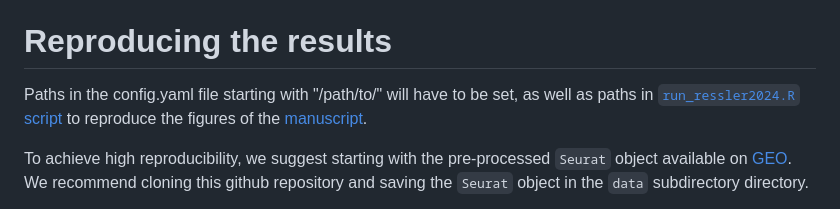
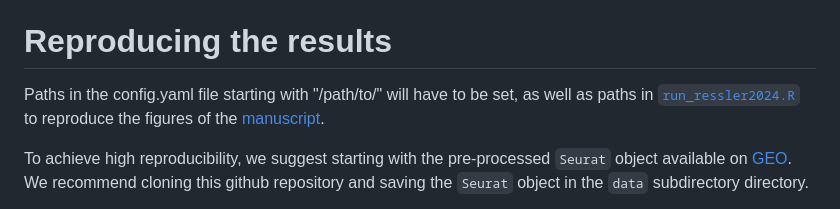
Before and after one commit to cancerbits/ressler2024_neobcc, a Markdown page: README.md, the part around the change. Drawn GitHub-style.

```diff
--- a/README.md
+++ b/README.md
@@ -35,7 +35,7 @@ Please note, that these files need to be requested and/or downloaded before runn
 
 # Reproducing the results
 
-Paths in the config.yaml file starting with "/path/to/" will have to be set, as well as paths in [`run_ressler2024.R` script](https://github.com/cancerbits/ressler2024_neobcc/blob/main/run_ressler2024.R) to reproduce the figures of the [manuscript]().
+Paths in the config.yaml file starting with "/path/to/" will have to be set, as well as paths in [`run_ressler2024.R`](https://github.com/cancerbits/ressler2024_neobcc/blob/main/run_ressler2024.R) to reproduce the figures of the [manuscript]().
 
 To achieve high reproducibility, we suggest starting with the pre-processed `Seurat` object available on [GEO]().
 We recommend cloning this github repository and saving the `Seurat` object in the `data` subdirectory directory.
```
